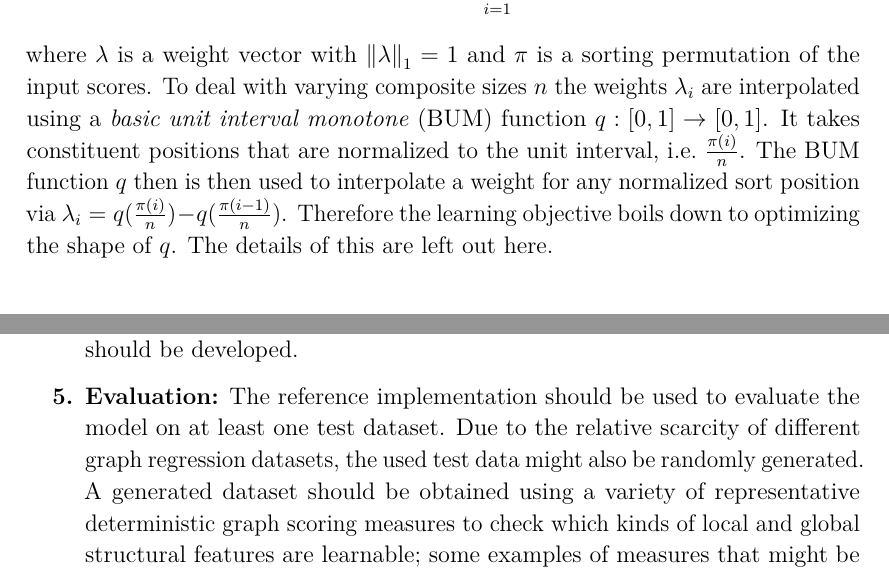
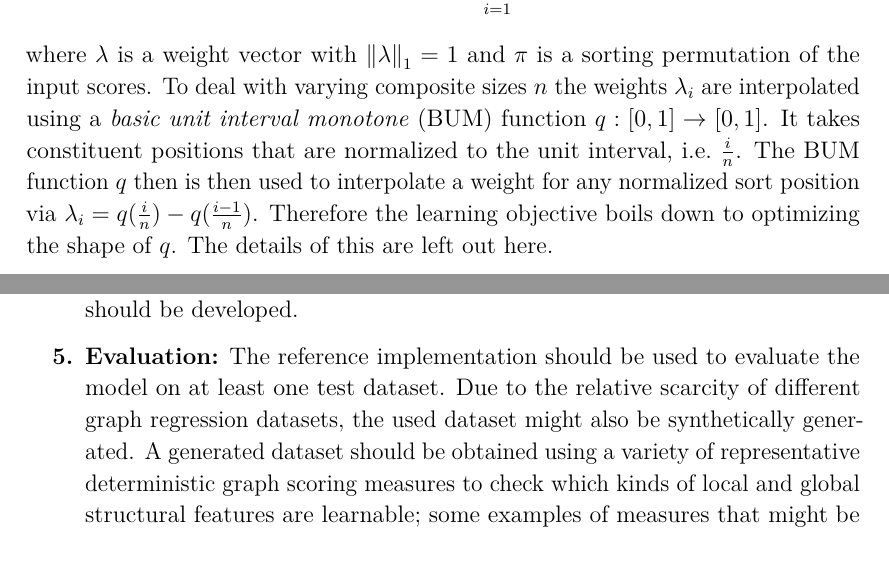
Before and after one commit to Cortys/master-thesis, a LaTeX document (proposal/paper.tex): two parts of pages 3 and 8 of 14, joined at a grey line, cut so that both start at the same text. Compiled offline with pdfLaTeX.

Commit message:
minor proposal fixes

```diff
--- a/proposal/paper.tex
+++ b/proposal/paper.tex
@@ -147,8 +147,8 @@ OWA aggregators work by sorting the input scores and then weighting them based o
 \end{align*}
 where $\lambda$ is a weight vector with ${\|\lambda\|}_1 = 1$ and $\pi$ is a sorting permutation of the input scores. % chktex 21
 To deal with varying composite sizes $n$ the weights $\lambda_i$ are interpolated using a \textit{basic unit interval monotone} (BUM) function $q: [0, 1] \to [0, 1]$.
-It takes constituent positions that are normalized to the unit interval, i.e.\ $\frac{\pi(i)}{n}$.
-The BUM function $q$ then is then used to interpolate a weight for any normalized sort position via $\lambda_i = q(\frac{\pi(i)}{n}) - q(\frac{\pi(i - 1)}{n})$.
+It takes constituent positions that are normalized to the unit interval, i.e.\ $\frac{i}{n}$.
+The BUM function $q$ then is then used to interpolate a weight for any normalized sort position via $\lambda_i = q(\frac{i}{n}) - q(\frac{i - 1}{n})$.
 Therefore the learning objective boils down to optimizing the shape of $q$.
 The details of this are left out here.
 
@@ -289,7 +289,7 @@ Now follows a concrete list of required and optional goals that should be achiev
 		A reference implementation for the designed LTA model should be developed.
 	\item \textbf{Evaluation:}
 		The reference implementation should be used to evaluate the model on at least one test dataset.
-		Due to the relative scarcity of different graph regression datasets, the used test data might also be randomly generated.
+		Due to the relative scarcity of different graph regression datasets, the used dataset might also be synthetically generated.
 		A generated dataset should be obtained using a variety of representative deterministic graph scoring measures to check which kinds of local and global structural features are learnable;
 		some examples of measures that might be part of a graph scoring functions are the count of $k$-cliques in a graph, the graph diameter, the presence of cycles or various properties of a graph's degree distribution.
 		The results should be compared with the results of at least one other approach for learning graph scores, e.g.\ a ConvCNN with a fixed aggregation function instead of a learned one.
```
Also changed, not shown: proposal/paper.tex (4 more changed lines), 1 other file.
